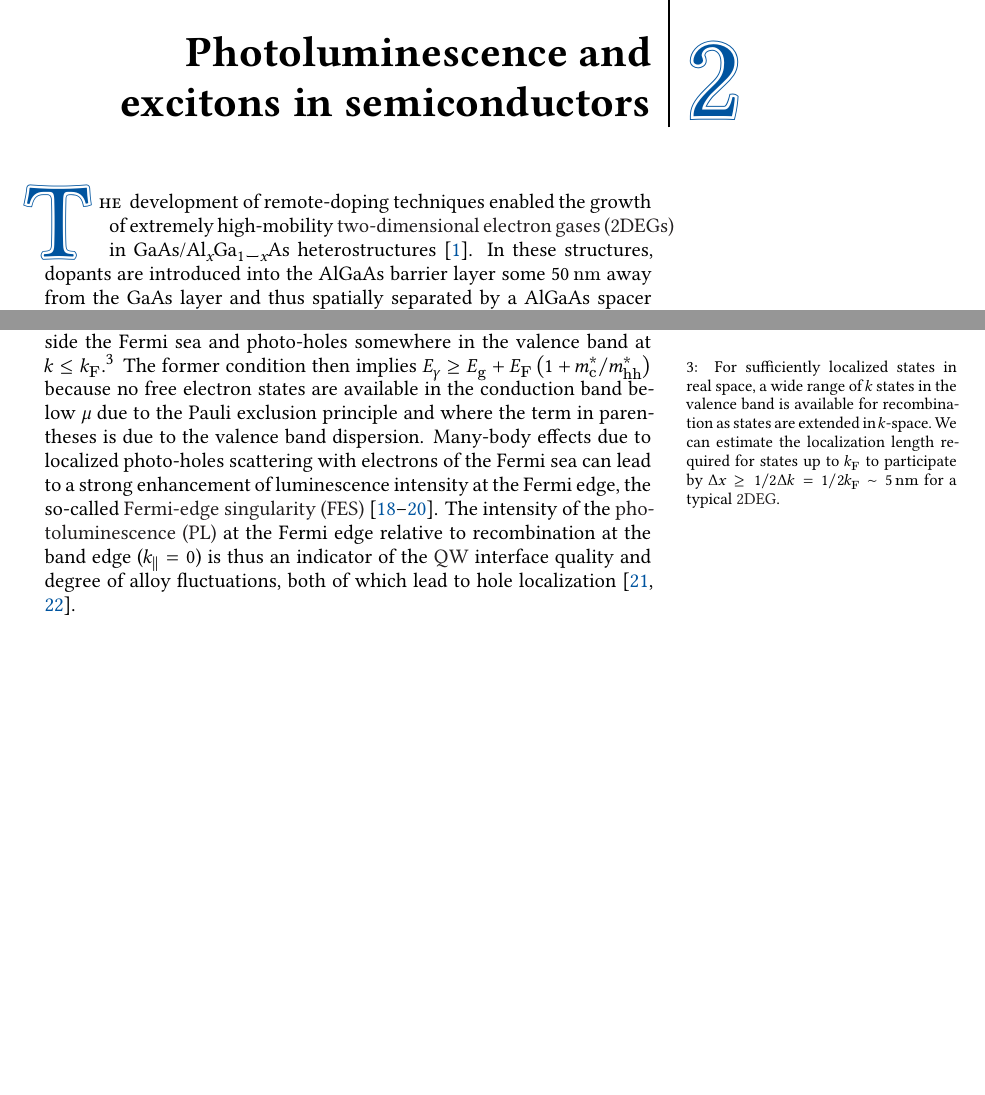
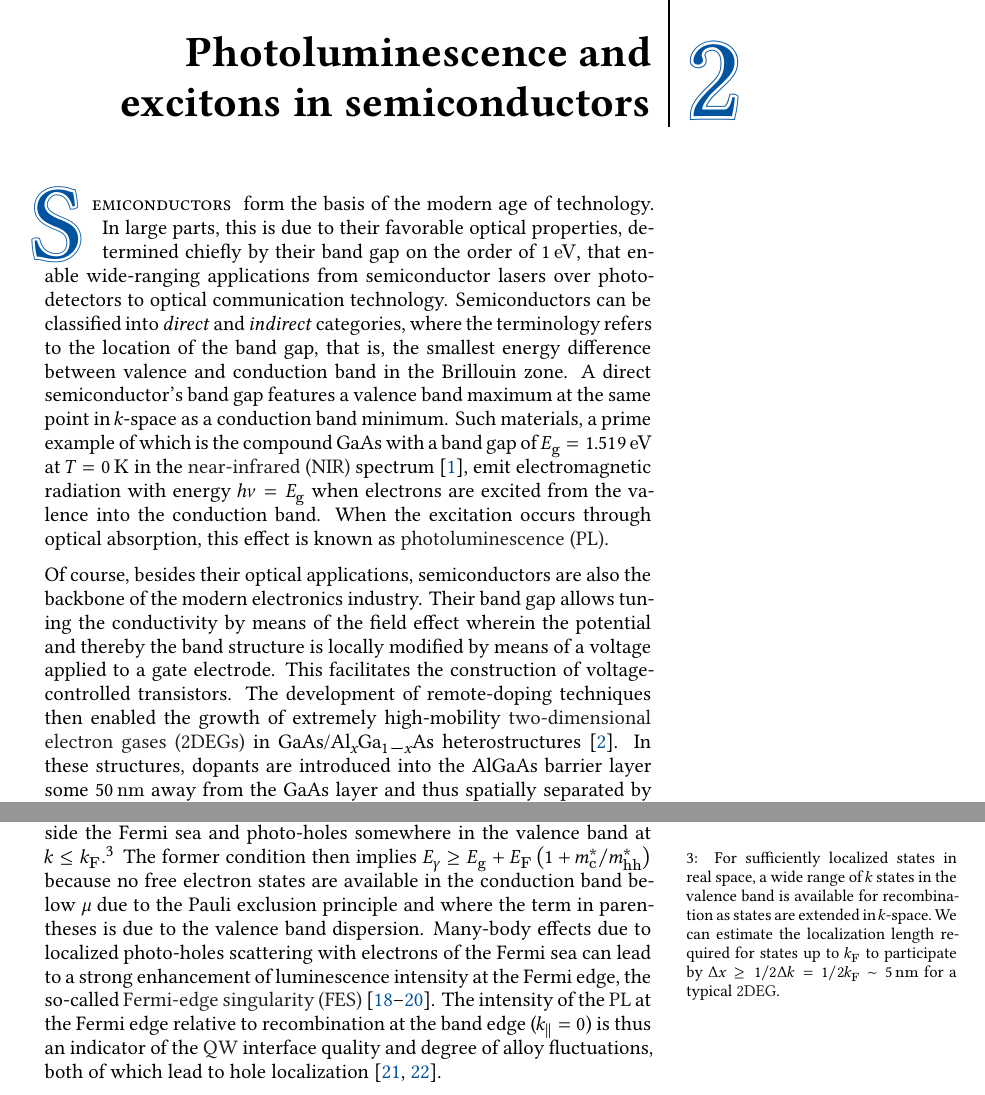
Before and after one commit to thangleiter/phd_thesis, a LaTeX thesis (main.tex, which reads chs/experiment/theory.tex): two parts of pages 11 and 12 of 56 before the commit and two parts of pages 11 and 12 of 57 after it, joined at a grey line, cut so that both start at the same text, the shorter picture padded with empty space. The pictures show the PDF file review/main.pdf that the author committed with the source.

Commit message:
Add a bit of intro

```diff
--- a/chs/experiment/theory.tex
+++ b/chs/experiment/theory.tex
@@ -1,7 +1,16 @@
 % mainfile: ../../main.tex
 \chapter{Photoluminescence and excitons in semiconductors}\label{ch:exp:theory}
-% TODO: wider introduction of PL in semiconductors before going towards doping
-\AutoLettrine{The} development of remote-doping techniques enabled the growth of extremely high-mobility \glspl{2deg} in \GaAsAlGaAs heterostructures~\cite{Ihn2009}.
+\AutoLettrine{Semiconductors} form the basis of the modern age of technology.
+In large parts, this is due to their favorable optical properties, determined chiefly by their band gap on the order of \qty{1}{\electronvolt}, that enable wide-ranging applications from semiconductor lasers over photo-detectors to optical communication technology.
+Semiconductors can be classified into \emph{direct} and \emph{indirect} categories, where the terminology refers to the location of the band gap, that is, the smallest energy difference between valence and conduction band in the Brillouin zone.
+A direct semiconductor's band gap features a valence band maximum at the same point in $k$-space as a conduction band minimum.
+Such materials, a prime example of which is the compound \ch{GaAs} with a band gap of $E_{\mr{g}}=\qty{1.519}{\electronvolt}$ at $T=\qty{0}{\kelvin}$ in the \gls{nir} spectrum~\cite{Vurgaftman2001}, emit electromagnetic radiation with energy $h\nu = E_{\mr{g}}$ when electrons are excited from the valence into the conduction band.
+When the excitation occurs through optical absorption, this effect is known as \gls{pl}.
+
+Of course, besides their optical applications, semiconductors are also the backbone of the modern electronics industry.
+Their band gap allows tuning the conductivity by means of the field effect wherein the potential and thereby the band structure is locally modified by means of a voltage applied to a gate electrode.
+This facilitates the construction of voltage-controlled transistors.
+The development of remote-doping techniques then enabled the growth of extremely high-mobility \glspl{2deg} in \GaAsAlGaAs heterostructures~\cite{Ihn2009}.
 In these structures, dopants are introduced into the \ch{AlGaAs} barrier layer some \qty{50}{\nano\meter} away from the \ch{GaAs} layer and thus spatially separated by a \ch{AlGaAs} spacer layer.
 This reduces Coulomb scattering in the \gls{2deg} induced by the doping and produces very high-quality samples as evidenced for example by the observation of the fractional quantum Hall effect~\cite{Stormer1999a}.
 It is hence not at all surprising that early quantum dot experiments also took place in this well-understood material system.
```
Also changed, not shown: review/main.pdf.
